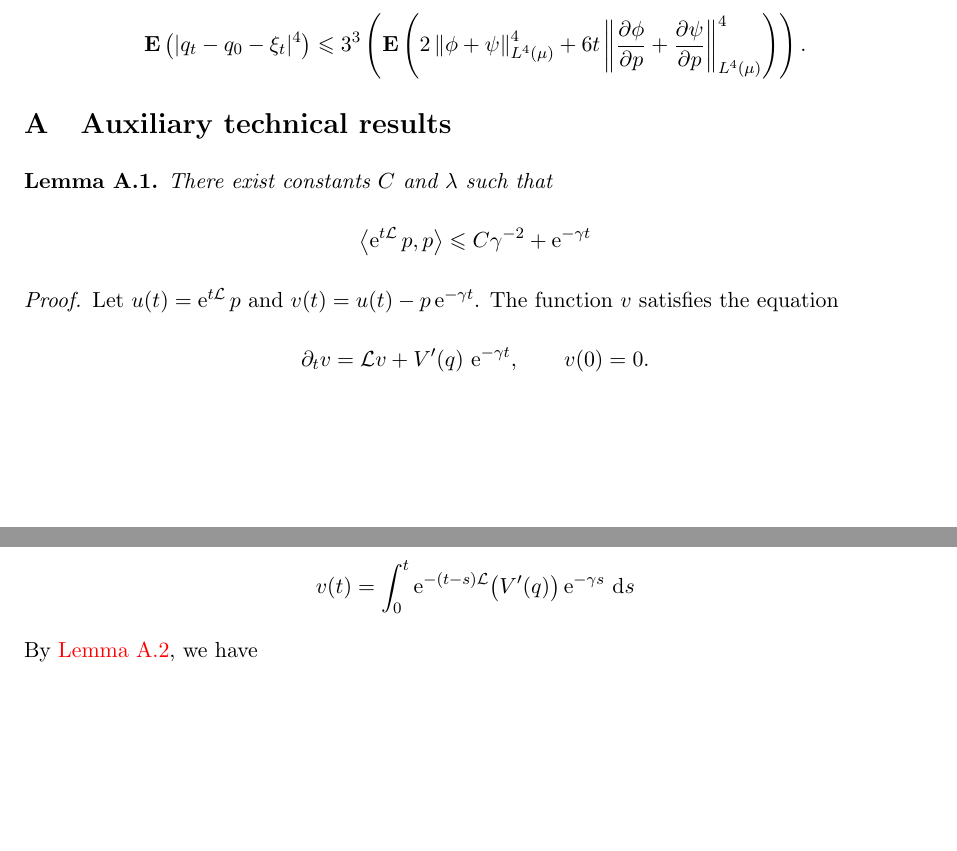
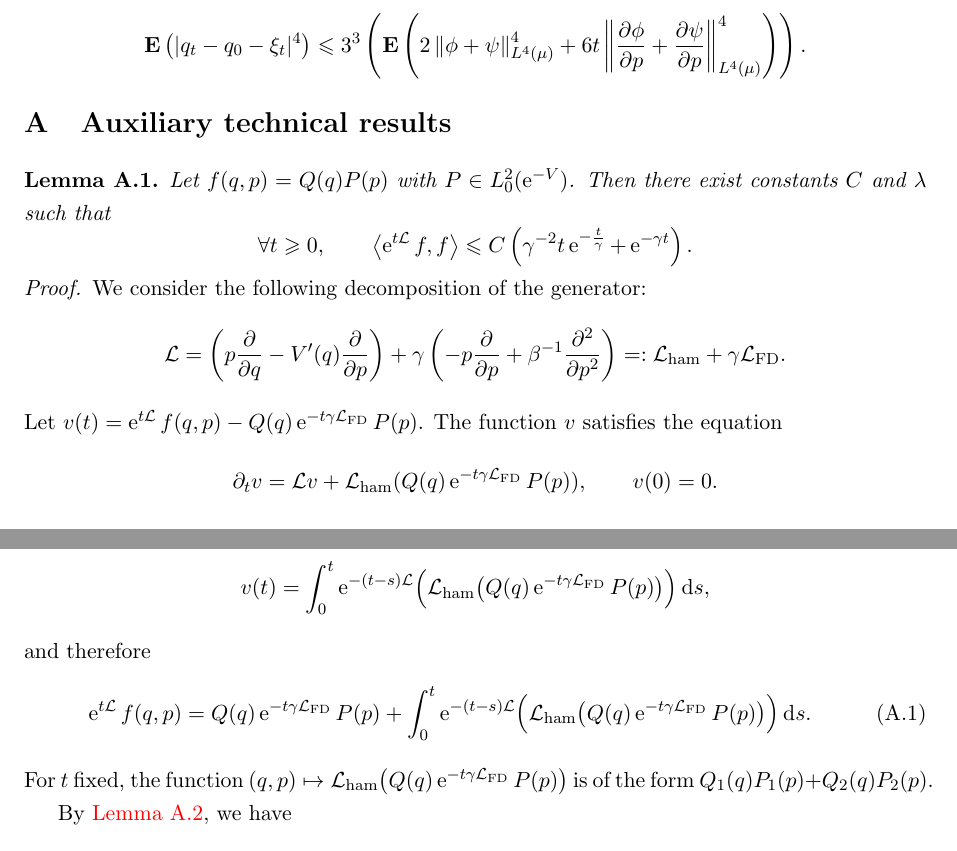
Before and after one commit to urbainvaes/Langevin-self-diffusion, a LaTeX document (main.tex): two parts of pages 4 and 5 of 8 before the commit and two parts of pages 4 and 5 of 7 after it, joined at a grey line, cut so that both start at the same text, the shorter picture padded with empty space. Compiled offline with pdfLaTeX.

Commit message:
Generalize proof

```diff
--- a/main.tex
+++ b/main.tex
@@ -388,21 +388,37 @@ Likewise, the other term can be bounded as
 \label{sec:auxiliary_technical_results}
 
 \begin{lemma}
-    There exist constants $C$ and $\lambda$ such that
+    Let $f(q, p) = Q(q) P(p)$ with $P \in L^2_0(\e^{-V})$.
+    Then there exist constants $C$ and $\lambda$ such that
     \[
-        \ip{\e^{t \mathcal L}p}{p} \leq C \gamma^{-2} + \e^{-\gamma t}
+        \forall t \geq 0, \qquad
+        \ip{\e^{t \mathcal L}f}{f} \leq C \left( \gamma^{-2} t \e^{- \frac{t}{\gamma}} + \e^{-\gamma t} \right).
     \]
 \end{lemma}
 \begin{proof}
-    Let $u(t) = \e^{t \mathcal L} p$ and $v(t) = u(t) - p \e^{-\gamma t}$.
+    We consider the following decomposition of the generator:
+    \[
+        \mathcal L
+        = \left( p \derivative{1}{q} - \derivative*{1}[V]{q}(q) \derivative{1}{p} \right)
+        + \gamma \left( - p \derivative{1}{p} + \beta^{-1} \derivative{2}{p^2} \right)
+        =: \mathcal L_{\rm ham} + \gamma \mathcal L_{\rm FD}.
+    \]
+    Let $v(t) = \e^{t \mathcal L} f(q, p) - Q(q) \e^{- t \gamma \mathcal L_{\rm FD}} P(p)$.
     The function $v$ satisfies the equation
     \[
-        \partial_t v = \mathcal L v + V'(q) \, \e^{-\gamma t}, \qquad v(0) = 0.
+        \partial_t v = \mathcal L v +  \mathcal L_{\rm ham} (Q(q) \e^{- t \gamma \mathcal L_{\rm FD}} P(p)), \qquad v(0) = 0.
     \]
     Using Duhamel's formula, we have
     \[
-        v(t) = \int_{0}^{t} \e^{- (t-s) \mathcal L} \bigl(V'(q)\bigr) \e^{-\gamma s} \, \d s
+        v(t) = \int_{0}^{t} \e^{- (t-s) \mathcal L}  \Bigl( \mathcal L_{\rm ham} \bigl(Q(q) \e^{- t \gamma \mathcal L_{\rm FD}} P(p)\bigr) \Bigr) \, \d s,
     \]
+    and therefore
+    \begin{equation}
+        \label{eq:intermediate_decay_correlation}
+        \e^{t \mathcal L} f(q,p) = Q(q) \e^{- t \gamma \mathcal L_{\rm FD}} P(p) + \int_{0}^{t} \e^{- (t-s) \mathcal L}  \Bigl( \mathcal L_{\rm ham} \bigl(Q(q) \e^{- t \gamma \mathcal L_{\rm FD}} P(p)\bigr) \Bigr) \, \d s.
+    \end{equation}
+    For $t$ fixed, the function $(q, p) \mapsto \mathcal L_{\rm ham} \bigl(Q(q) \e^{- t \gamma \mathcal L_{\rm FD}} P(p)\bigr)$ is of the form $Q_1(q) P_1(p)+ Q_2(q) P_2(p)$.
+
     By \cref{lemma:backward_kolmogorov_obs_q},
     we have
     \[
```
Also changed, not shown: main.tex (32 more changed lines).
